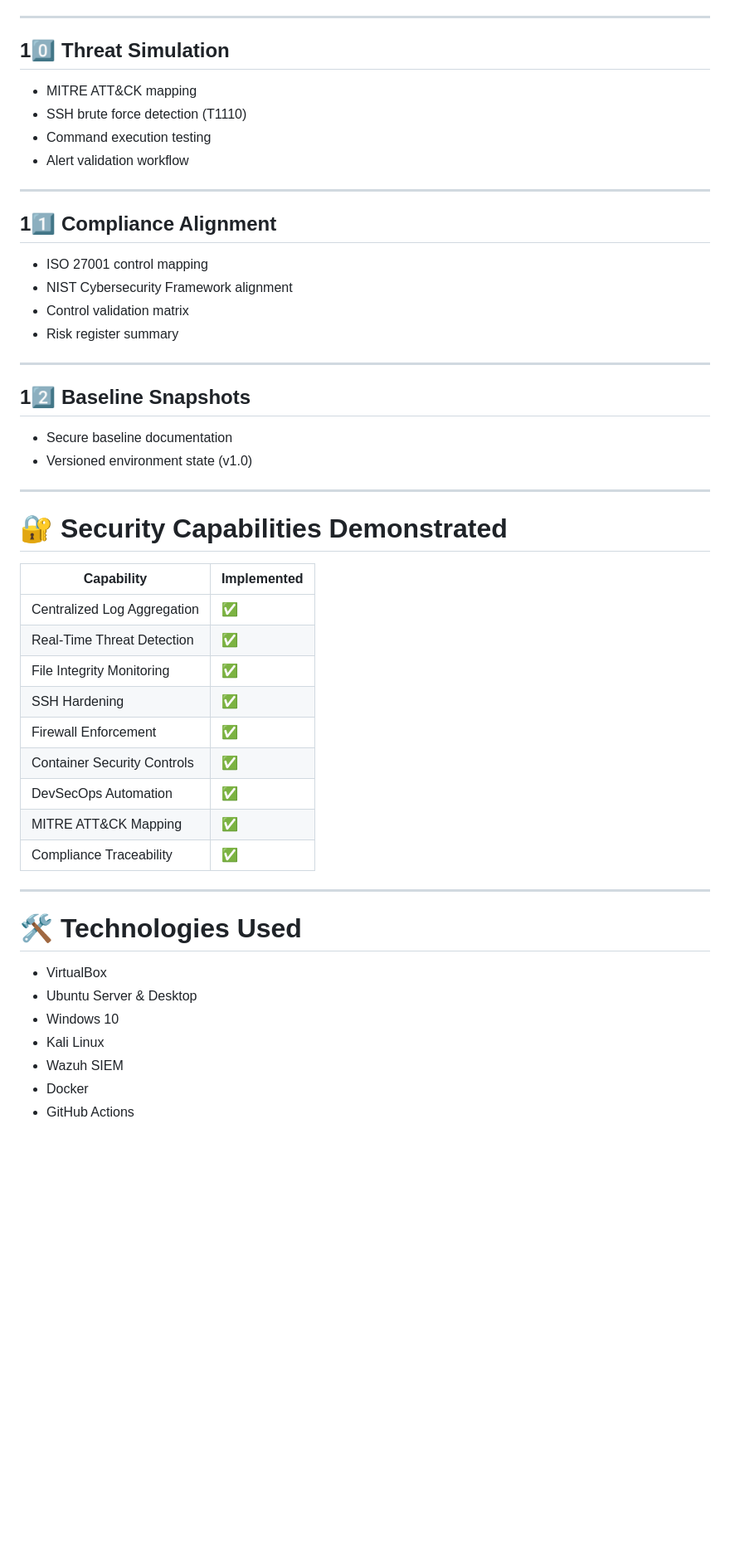
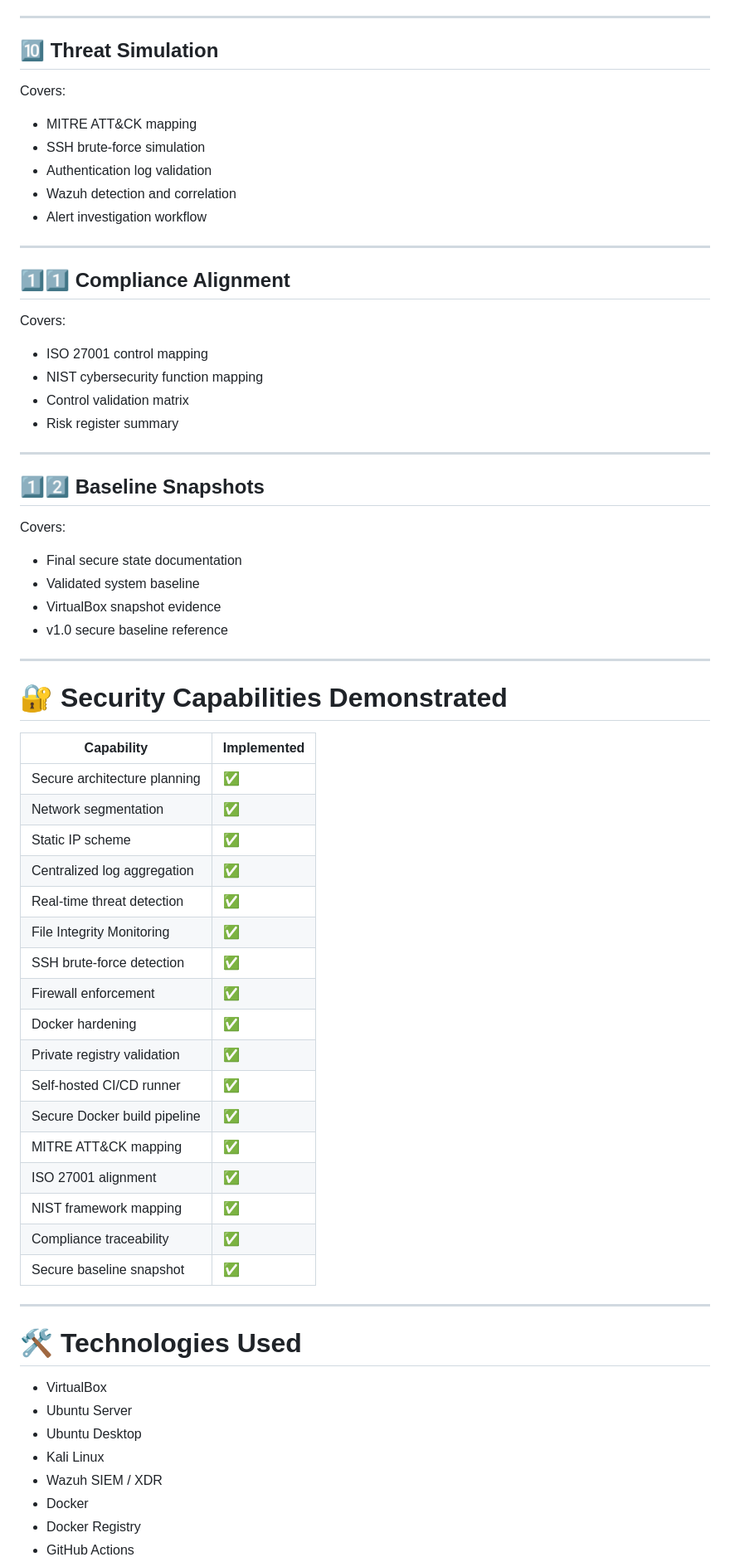
Before and after one commit to cowajoba-cloud/secure-by-design-distributed-cloud-lab-architecture, a Markdown page: README.md, the part around one of its changes. Shown at 83% size. Rendered like a GitHub page; blank space fills up the shorter version.

```diff
--- a/README.md
+++ b/README.md
@@ -154,53 +298,71 @@ Includes static IP configuration.
 
 ---
 
-## **10️⃣ Threat Simulation**
+## **🔟 Threat Simulation**
+
+Covers:
 
 - MITRE ATT&CK mapping
-- SSH brute force detection (T1110)
-- Command execution testing
-- Alert validation workflow
+- SSH brute-force simulation
+- Authentication log validation
+- Wazuh detection and correlation
+- Alert investigation workflow
 
 ---
 
-## **11️⃣ Compliance Alignment**
+## **1️⃣1️⃣ Compliance Alignment**
+
+Covers:
 
 - ISO 27001 control mapping
-- NIST Cybersecurity Framework alignment
+- NIST cybersecurity function mapping
 - Control validation matrix
 - Risk register summary
 
 ---
 
-## **12️⃣ Baseline Snapshots**
+## **1️⃣2️⃣ Baseline Snapshots**
 
-- Secure baseline documentation
-- Versioned environment state (v1.0)
+Covers:
+
+- Final secure state documentation
+- Validated system baseline
+- VirtualBox snapshot evidence
+- v1.0 secure baseline reference
 
 ---
 
 # **🔐 Security Capabilities Demonstrated**
 
 | Capability | Implemented |
-|------------|------------|
-| Centralized Log Aggregation | ✅ |
-| Real-Time Threat Detection | ✅ |
+|---|---|
+| Secure architecture planning | ✅ |
+| Network segmentation | ✅ |
+| Static IP scheme | ✅ |
+| Centralized log aggregation | ✅ |
+| Real-time threat detection | ✅ |
 | File Integrity Monitoring | ✅ |
-| SSH Hardening | ✅ |
-| Firewall Enforcement | ✅ |
-| Container Security Controls | ✅ |
-| DevSecOps Automation | ✅ |
-| MITRE ATT&CK Mapping | ✅ |
-| Compliance Traceability | ✅ |
+| SSH brute-force detection | ✅ |
+| Firewall enforcement | ✅ |
+| Docker hardening | ✅ |
+| Private registry validation | ✅ |
+| Self-hosted CI/CD runner | ✅ |
+| Secure Docker build pipeline | ✅ |
+| MITRE ATT&CK mapping | ✅ |
+| ISO 27001 alignment | ✅ |
+| NIST framework mapping | ✅ |
+| Compliance traceability | ✅ |
+| Secure baseline snapshot | ✅ |
 
 ---
 
 # **🛠️ Technologies Used**
 
 - VirtualBox
-- Ubuntu Server & Desktop
-- Windows 10
+- Ubuntu Server
+- Ubuntu Desktop
 - Kali Linux
-- Wazuh SIEM
+- Wazuh SIEM / XDR
 - Docker
+- Docker Registry
 - GitHub Actions
```
Also changed, not shown: other parts of README.md (+230 -73 lines).
